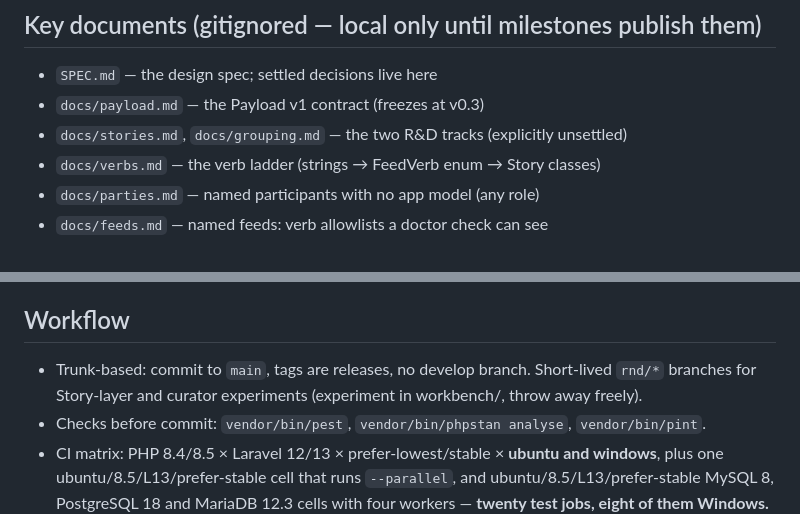
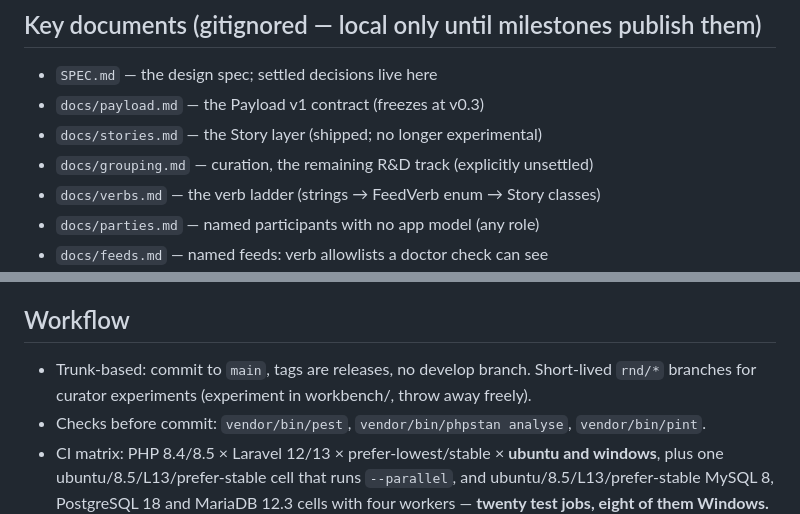
Before and after one commit to storyfeed/storyfeed, a Markdown page: CLAUDE.md, 2 parts joined by grey strips. Drawn GitHub-style.

Commit message:
Stop describing Story classes as experimental
Story classes are taught in The Basics and are one of the two authoring
APIs v1 promises. Code, README and ROADMAP already carry no label; the
working notes still called the Story layer an R&D track.

Closes #48

```diff
--- a/CLAUDE.md
+++ b/CLAUDE.md
@@ -11,7 +11,8 @@ boundary.
 
 - `SPEC.md` — the design spec; settled decisions live here
 - `docs/payload.md` — the Payload v1 contract (freezes at v0.3)
-- `docs/stories.md`, `docs/grouping.md` — the two R&D tracks (explicitly unsettled)
+- `docs/stories.md` — the Story layer (shipped; no longer experimental)
+- `docs/grouping.md` — curation, the remaining R&D track (explicitly unsettled)
 - `docs/verbs.md` — the verb ladder (strings → FeedVerb enum → Story classes)
 - `docs/parties.md` — named participants with no app model (any role)
 - `docs/feeds.md` — named feeds: verb allowlists a doctor check can see
@@ -62,7 +63,7 @@ Write it while it's fresh; never reconstruct after the fact. See
 ## Workflow
 
 - Trunk-based: commit to `main`, tags are releases, no develop branch.
-  Short-lived `rnd/*` branches for Story-layer and curator experiments
+  Short-lived `rnd/*` branches for curator experiments
   (experiment in workbench/, throw away freely).
 - Checks before commit: `vendor/bin/pest`, `vendor/bin/phpstan analyse`,
   `vendor/bin/pint`.
```
